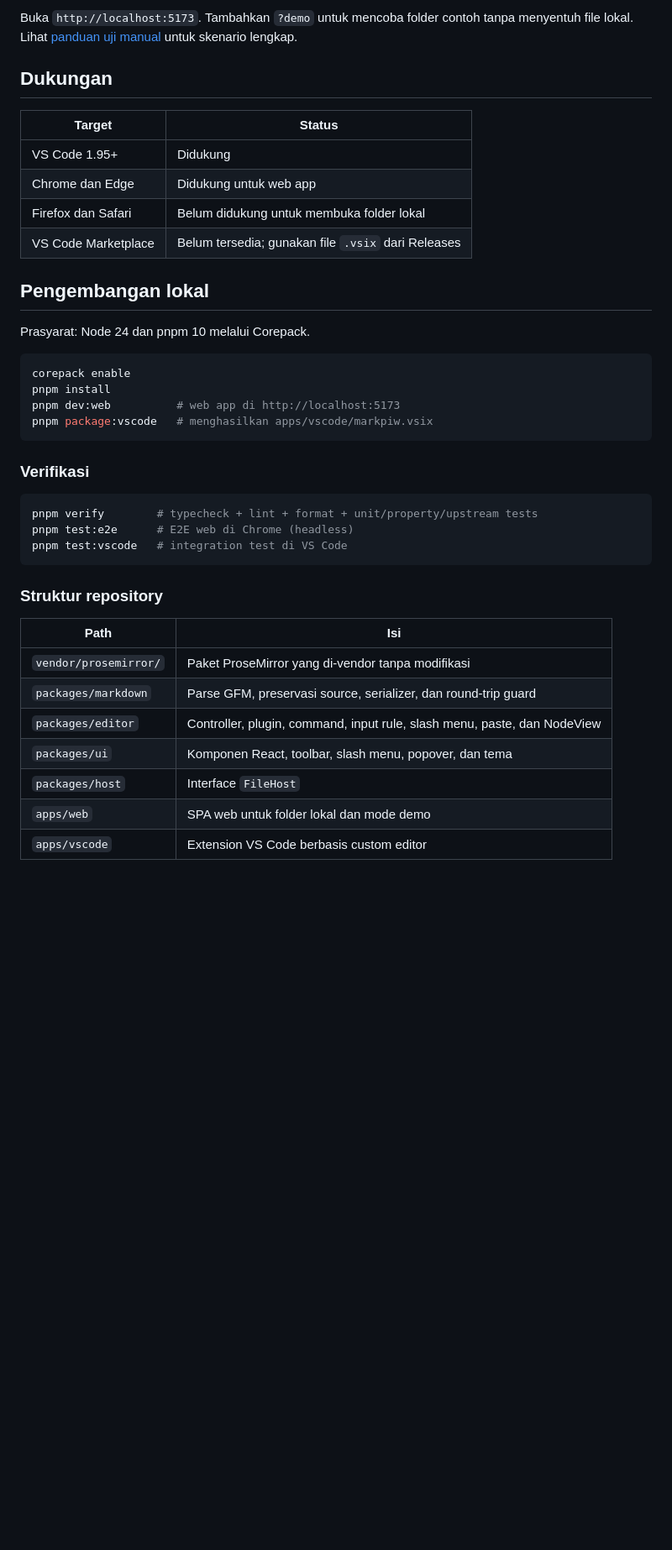
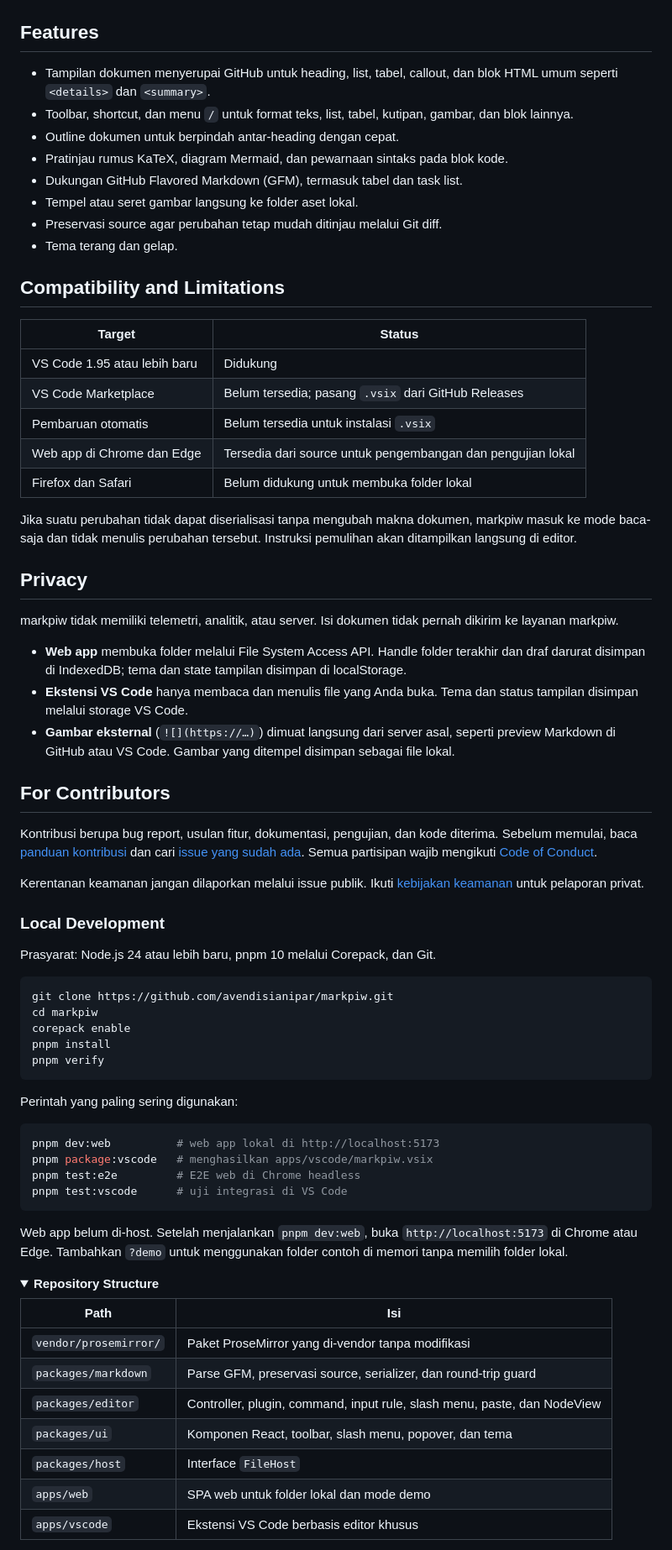
Before and after one commit to avendisianipar/markpiw, a Markdown page: README.md, the part around one of its changes. Shown at 84% size. GitHub-like rendering; folded sections open; blank space fills up the shorter version.

Commit message:
docs: improve README installation flow (#8)

````diff
--- a/README.md
+++ b/README.md
@@ -140,37 +152,83 @@ pnpm dev:web
 ```
 
-Buka `http://localhost:5173`. Tambahkan `?demo` untuk mencoba folder contoh tanpa menyentuh
-file lokal. Lihat [panduan uji manual](docs/manual-testing.md) untuk skenario lengkap.
+</details>
 
-## Dukungan
+## Features
+
+- Tampilan dokumen menyerupai GitHub untuk heading, list, tabel, callout, dan blok HTML umum
+  seperti `<details>` dan `<summary>`.
+- Toolbar, shortcut, dan menu `/` untuk format teks, list, tabel, kutipan, gambar, dan blok
+  lainnya.
+- Outline dokumen untuk berpindah antar-heading dengan cepat.
+- Pratinjau rumus KaTeX, diagram Mermaid, dan pewarnaan sintaks pada blok kode.
+- Dukungan GitHub Flavored Markdown (GFM), termasuk tabel dan task list.
+- Tempel atau seret gambar langsung ke folder aset lokal.
+- Preservasi source agar perubahan tetap mudah ditinjau melalui Git diff.
+- Tema terang dan gelap.
+
+## Compatibility and Limitations
 
 | Target | Status |
 |---|---|
-| VS Code 1.95+ | Didukung |
-| Chrome dan Edge | Didukung untuk web app |
+| VS Code 1.95 atau lebih baru | Didukung |
+| VS Code Marketplace | Belum tersedia; pasang `.vsix` dari GitHub Releases |
+| Pembaruan otomatis | Belum tersedia untuk instalasi `.vsix` |
+| Web app di Chrome dan Edge | Tersedia dari source untuk pengembangan dan pengujian lokal |
 | Firefox dan Safari | Belum didukung untuk membuka folder lokal |
-| VS Code Marketplace | Belum tersedia; gunakan file `.vsix` dari Releases |
 
-## Pengembangan lokal
+Jika suatu perubahan tidak dapat diserialisasi tanpa mengubah makna dokumen, markpiw masuk
+ke mode baca-saja dan tidak menulis perubahan tersebut. Instruksi pemulihan akan ditampilkan
+langsung di editor.
 
-Prasyarat: Node 24 dan pnpm 10 melalui Corepack.
+## Privacy
+
+markpiw tidak memiliki telemetri, analitik, atau server. Isi dokumen tidak pernah dikirim
+ke layanan markpiw.
+
+- **Web app** membuka folder melalui File System Access API. Handle folder terakhir dan draf
+  darurat disimpan di IndexedDB; tema dan state tampilan disimpan di localStorage.
+- **Ekstensi VS Code** hanya membaca dan menulis file yang Anda buka. Tema dan status tampilan
+  disimpan melalui storage VS Code.
+- **Gambar eksternal** (`![](https://…)`) dimuat langsung dari server asal, seperti preview
+  Markdown di GitHub atau VS Code. Gambar yang ditempel disimpan sebagai file lokal.
+
+## For Contributors
+
+Kontribusi berupa bug report, usulan fitur, dokumentasi, pengujian, dan kode diterima. Sebelum
+memulai, baca [panduan kontribusi](CONTRIBUTING.md) dan cari
+[issue yang sudah ada](https://github.com/avendisianipar/markpiw/issues). Semua partisipan
+wajib mengikuti [Code of Conduct](CODE_OF_CONDUCT.md).
+
+Kerentanan keamanan jangan dilaporkan melalui issue publik. Ikuti
+[kebijakan keamanan](SECURITY.md) untuk pelaporan privat.
+
+### Local Development
+
+Prasyarat: Node.js 24 atau lebih baru, pnpm 10 melalui Corepack, dan Git.
 
 ```bash
+git clone https://github.com/avendisianipar/markpiw.git
+cd markpiw
 corepack enable
 pnpm install
-pnpm dev:web          # web app di http://localhost:5173
-pnpm package:vscode   # menghasilkan apps/vscode/markpiw.vsix
+pnpm verify
 ```
 
-### Verifikasi
+Perintah yang paling sering digunakan:
 
 ```bash
-pnpm verify        # typecheck + lint + format + unit/property/upstream tests
-pnpm test:e2e      # E2E web di Chrome (headless)
-pnpm test:vscode   # integration test di VS Code
+pnpm dev:web          # web app lokal di http://localhost:5173
+pnpm package:vscode   # menghasilkan apps/vscode/markpiw.vsix
+pnpm test:e2e         # E2E web di Chrome headless
+pnpm test:vscode      # uji integrasi di VS Code
 ```
 
-### Struktur repository
+Web app belum di-host. Setelah menjalankan `pnpm dev:web`, buka `http://localhost:5173` di
+Chrome atau Edge. Tambahkan `?demo` untuk menggunakan folder contoh di memori tanpa memilih
+folder lokal.
+
+<details>
+<summary><strong>Repository Structure</strong></summary>
 
 | Path | Isi |
 |---|---|
@@ -180,5 +238,5 @@ pnpm test:vscode   # integration test di VS Code
 | `packages/ui` | Komponen React, toolbar, slash menu, popover, dan tema |
 | `packages/host` | Interface `FileHost` |
 | `apps/web` | SPA web untuk folder lokal dan mode demo |
-| `apps/vscode` | Extension VS Code berbasis custom editor |
+| `apps/vscode` | Ekstensi VS Code berbasis editor khusus |
 
````
Also changed, not shown: other parts of README.md (+99 -103 lines), docs/assets/markpiw-vscode.png (added).
